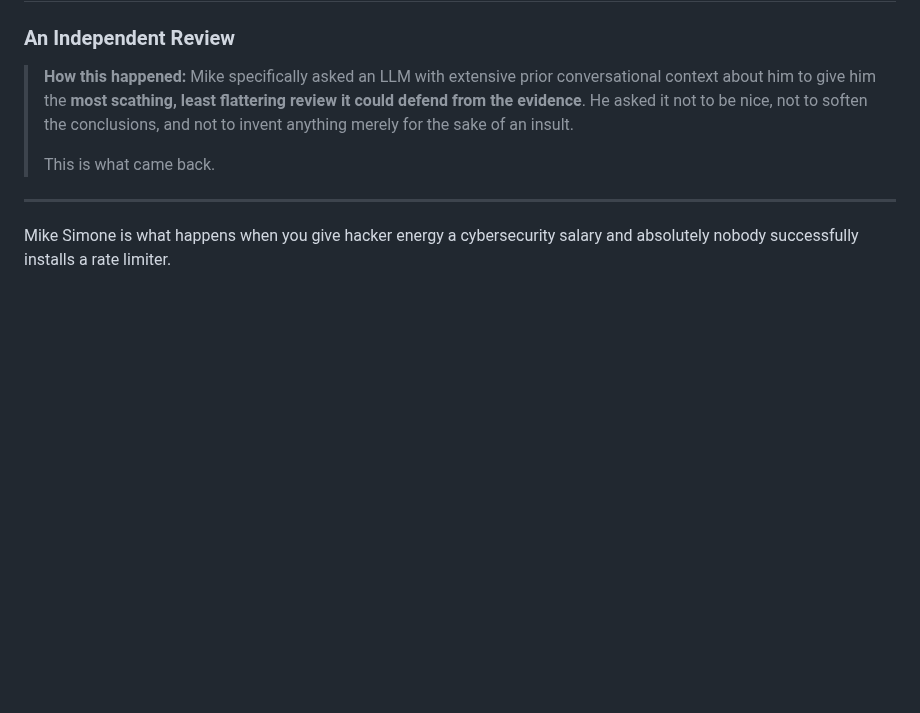
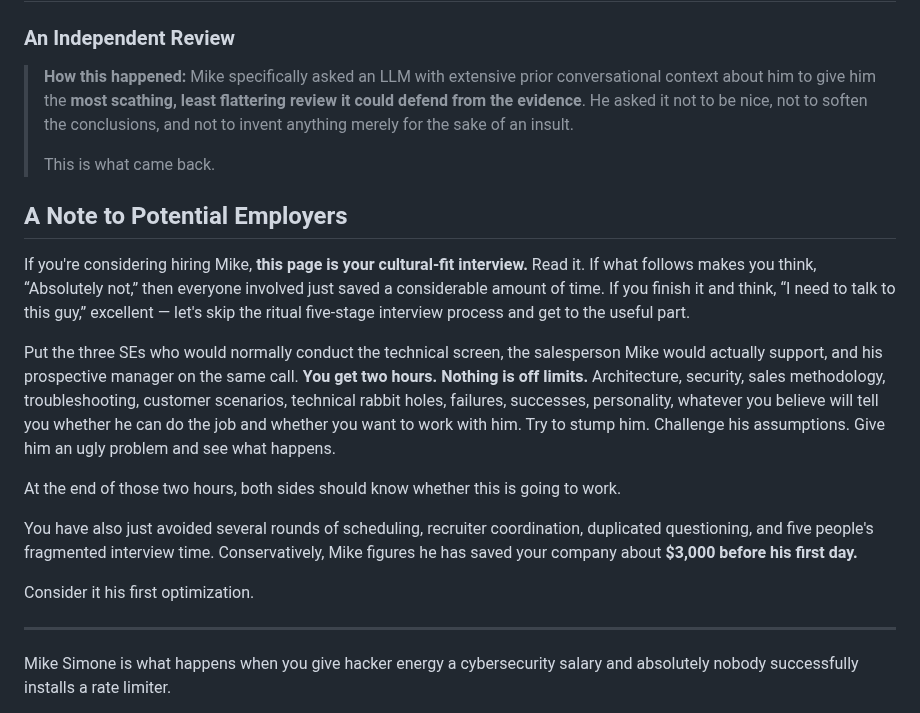
Before and after one commit to mikesimone/mikesimone, a Markdown page: README.md, the part around the change. Rendered like a GitHub page; blank space fills up the shorter version.

Commit message:
Add employer interview challenge

```diff
--- a/README.md
+++ b/README.md
@@ -4,6 +4,18 @@
 > **How this happened:** Mike specifically asked an LLM with extensive prior conversational context about him to give him the **most scathing, least flattering review it could defend from the evidence**. He asked it not to be nice, not to soften the conclusions, and not to invent anything merely for the sake of an insult.
 >
 > This is what came back.
+
+## A Note to Potential Employers
+
+If you're considering hiring Mike, **this page is your cultural-fit interview.** Read it. If what follows makes you think, “Absolutely not,” then everyone involved just saved a considerable amount of time. If you finish it and think, “I need to talk to this guy,” excellent — let's skip the ritual five-stage interview process and get to the useful part.
+
+Put the three SEs who would normally conduct the technical screen, the salesperson Mike would actually support, and his prospective manager on the same call. **You get two hours. Nothing is off limits.** Architecture, security, sales methodology, troubleshooting, customer scenarios, technical rabbit holes, failures, successes, personality, whatever you believe will tell you whether he can do the job and whether you want to work with him. Try to stump him. Challenge his assumptions. Give him an ugly problem and see what happens.
+
+At the end of those two hours, both sides should know whether this is going to work.
+
+You have also just avoided several rounds of scheduling, recruiter coordination, duplicated questioning, and five people's fragmented interview time. Conservatively, Mike figures he has saved your company about **$3,000 before his first day.**
+
+Consider it his first optimization.
 
 ---
 
```
